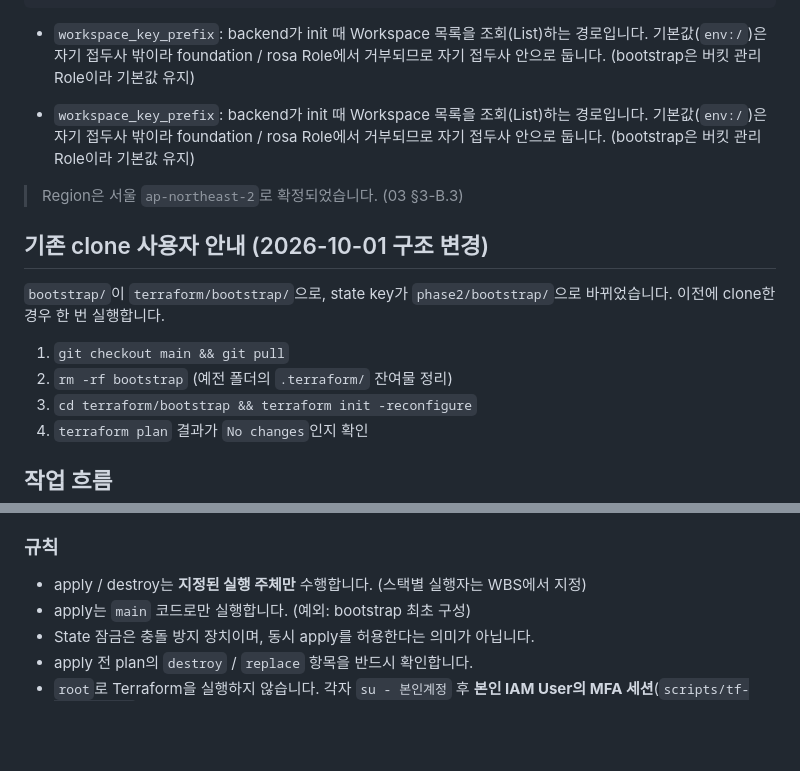
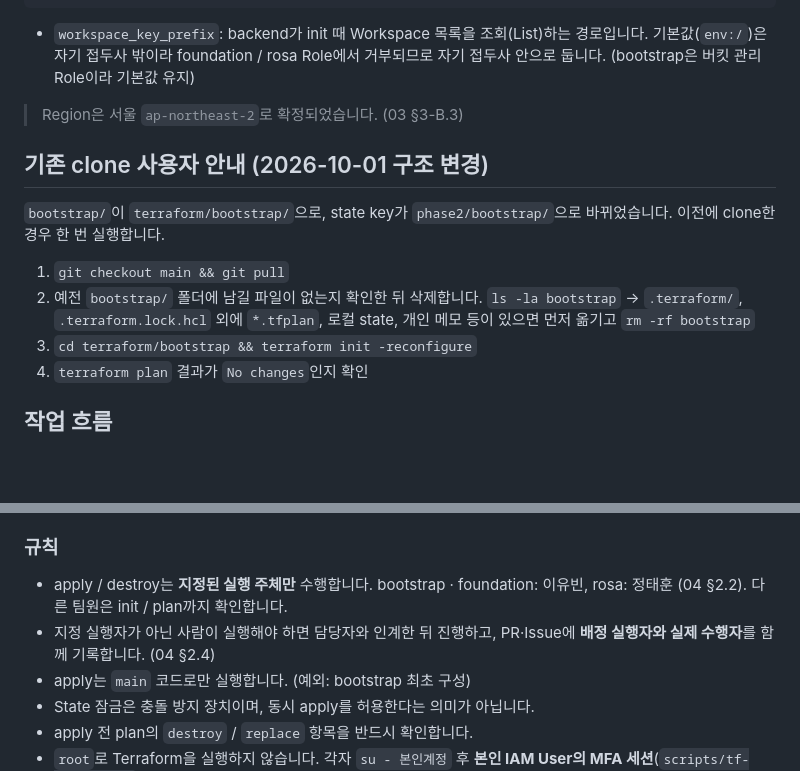
Before and after one commit to seokpan/seokpan-hybrid-infra, a Markdown page: README.md, 2 parts joined by grey strips. Rendered like a GitHub page; blank space fills up the shorter version.

```diff
--- a/README.md
+++ b/README.md
@@ -130,8 +179,6 @@ terraform {
 
 - `workspace_key_prefix`: backend가 init 때 Workspace 목록을 조회(List)하는 경로입니다. 기본값(`env:/`)은 자기 접두사 밖이라 foundation / rosa Role에서 거부되므로 자기 접두사 안으로 둡니다. (bootstrap은 버킷 관리 Role이라 기본값 유지)
 
-- `workspace_key_prefix`: backend가 init 때 Workspace 목록을 조회(List)하는 경로입니다. 기본값(`env:/`)은 자기 접두사 밖이라 foundation / rosa Role에서 거부되므로 자기 접두사 안으로 둡니다. (bootstrap은 버킷 관리 Role이라 기본값 유지)
-
 > Region은 서울 `ap-northeast-2`로 확정되었습니다. (03 §3-B.3)
 
 ## 기존 clone 사용자 안내 (2026-10-01 구조 변경)
@@ -139,7 +186,8 @@ terraform {
 `bootstrap/`이 `terraform/bootstrap/`으로, state key가 `phase2/bootstrap/`으로 바뀌었습니다. 이전에 clone한 경우 한 번 실행합니다.
 
 1. `git checkout main && git pull`
-2. `rm -rf bootstrap` (예전 폴더의 `.terraform/` 잔여물 정리)
+2. 예전 `bootstrap/` 폴더에 남길 파일이 없는지 확인한 뒤 삭제합니다.
+   `ls -la bootstrap` → `.terraform/`, `.terraform.lock.hcl` 외에 `*.tfplan`, 로컬 state, 개인 메모 등이 있으면 먼저 옮기고 `rm -rf bootstrap`
 3. `cd terraform/bootstrap && terraform init -reconfigure`
 4. `terraform plan` 결과가 `No changes`인지 확인
 
@@ -157,7 +205,8 @@ Issue → Branch → terraform fmt → validate → plan → PR Review → Appro
 
 ### 규칙
 
-- apply / destroy는 **지정된 실행 주체만** 수행합니다. (스택별 실행자는 WBS에서 지정)
+- apply / destroy는 **지정된 실행 주체만** 수행합니다. bootstrap · foundation: 이유빈, rosa: 정태훈 (04 §2.2). 다른 팀원은 init / plan까지 확인합니다.
+- 지정 실행자가 아닌 사람이 실행해야 하면 담당자와 인계한 뒤 진행하고, PR·Issue에 **배정 실행자와 실제 수행자**를 함께 기록합니다. (04 §2.4)
 - apply는 `main` 코드로만 실행합니다. (예외: bootstrap 최초 구성)
 - State 잠금은 충돌 방지 장치이며, 동시 apply를 허용한다는 의미가 아닙니다.
 - apply 전 plan의 `destroy` / `replace` 항목을 반드시 확인합니다.
```
Also changed, not shown: other parts of README.md (+49 -0 lines).
